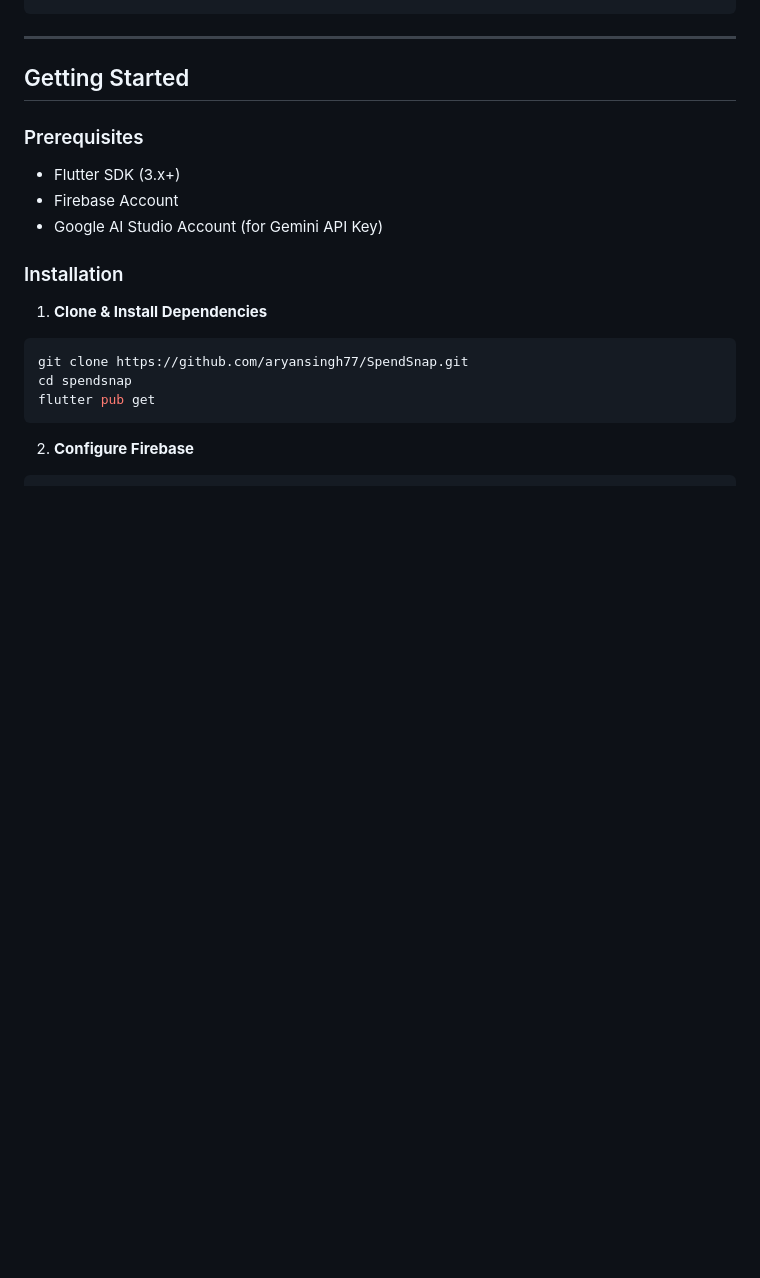
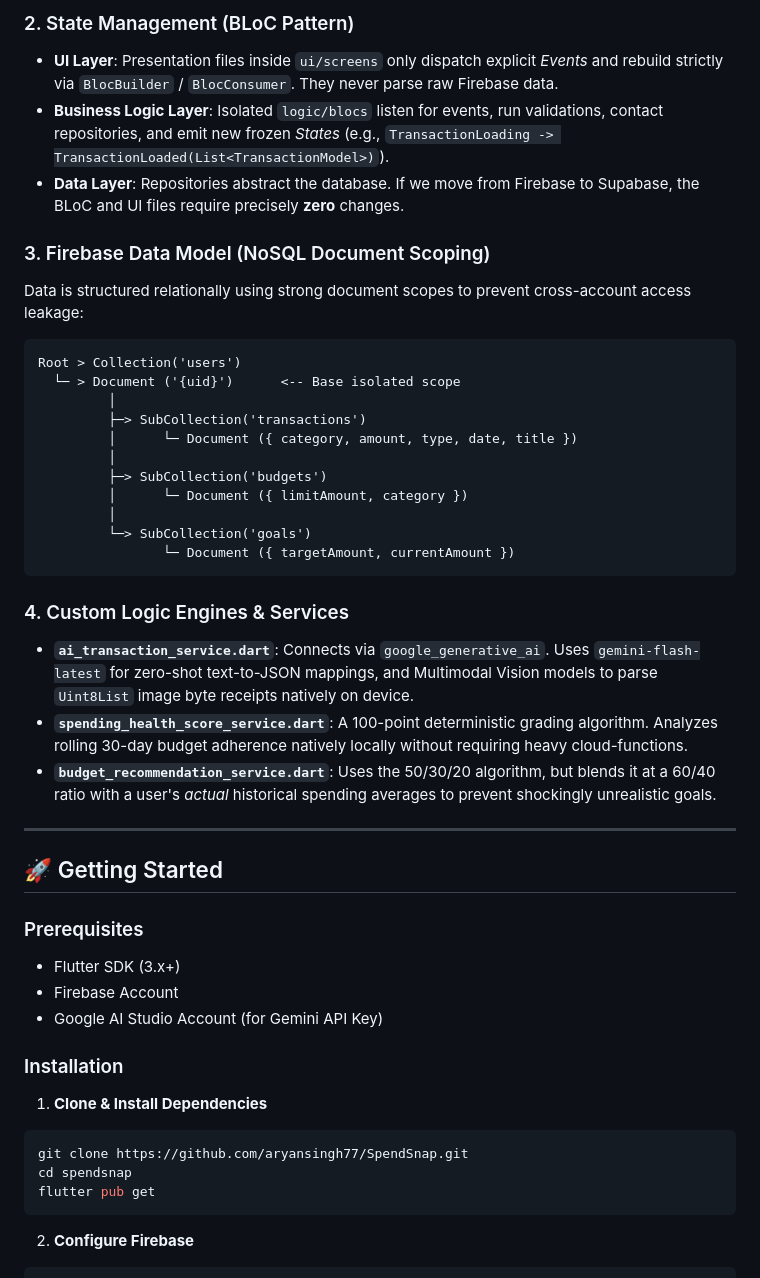
Before and after one commit to aryansingh77/SpendSnap, a Markdown page: README.md, the part around one of its changes. Rendered like a GitHub page; blank space fills up the shorter version.

````diff
--- a/README.md
+++ b/README.md
@@ -57,8 +60,36 @@ lib/
 ```
+
+### 2. State Management (BLoC Pattern)
+* **UI Layer**: Presentation files inside `ui/screens` only dispatch explicit *Events* and rebuild strictly via `BlocBuilder` / `BlocConsumer`. They never parse raw Firebase data.
+* **Business Logic Layer**: Isolated `logic/blocs` listen for events, run validations, contact repositories, and emit new frozen *States* (e.g., `TransactionLoading -> TransactionLoaded(List<TransactionModel>)`).
+* **Data Layer**: Repositories abstract the database. If we move from Firebase to Supabase, the BLoC and UI files require precisely **zero** changes.
+
+### 3. Firebase Data Model (NoSQL Document Scoping)
+Data is structured relationally using strong document scopes to prevent cross-account access leakage:
+
+```text
+Root > Collection('users')
+  └─ > Document ('{uid}')      <-- Base isolated scope
+         │
+         ├─> SubCollection('transactions')
+         │      └─ Document ({ category, amount, type, date, title })
+         │
+         ├─> SubCollection('budgets')
+         │      └─ Document ({ limitAmount, category })
+         │
+         └─> SubCollection('goals')
+                └─ Document ({ targetAmount, currentAmount })
+```
+
+### 4. Custom Logic Engines & Services
+
+* **`ai_transaction_service.dart`**: Connects via `google_generative_ai`. Uses `gemini-flash-latest` for zero-shot text-to-JSON mappings, and Multimodal Vision models to parse `Uint8List` image byte receipts natively on device.
+* **`spending_health_score_service.dart`**: A 100-point deterministic grading algorithm. Analyzes rolling 30-day budget adherence natively locally without requiring heavy cloud-functions.
+* **`budget_recommendation_service.dart`**: Uses the 50/30/20 algorithm, but blends it at a 60/40 ratio with a user's *actual* historical spending averages to prevent shockingly unrealistic goals.
 
 ---
 
-##  Getting Started
+## 🚀 Getting Started
 
 ### Prerequisites
 * Flutter SDK (3.x+)
````
Also changed, not shown: other parts of README.md (+19 -16 lines).
